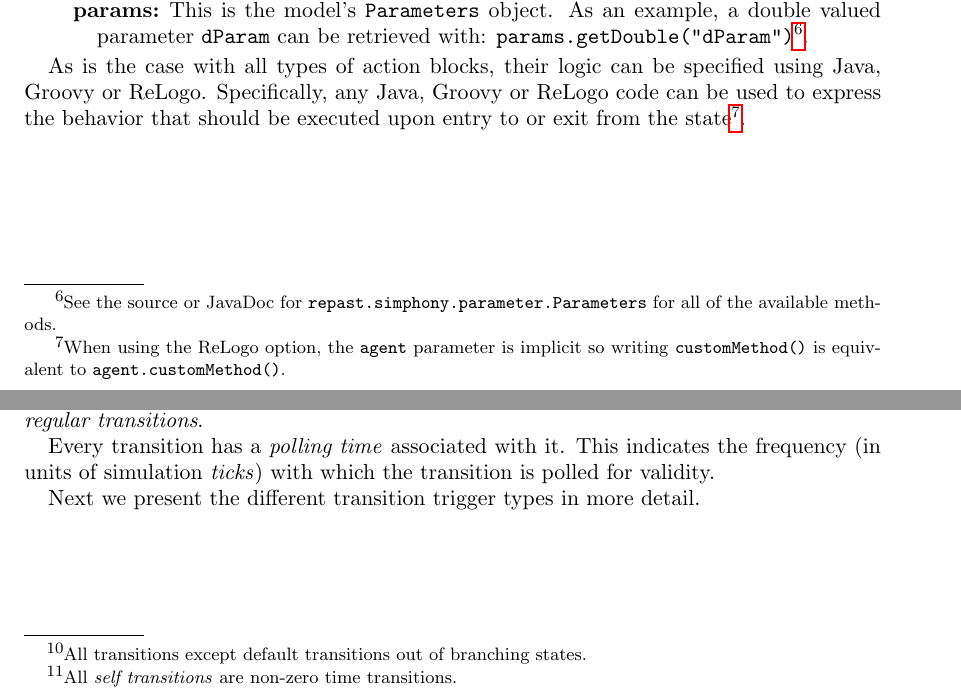
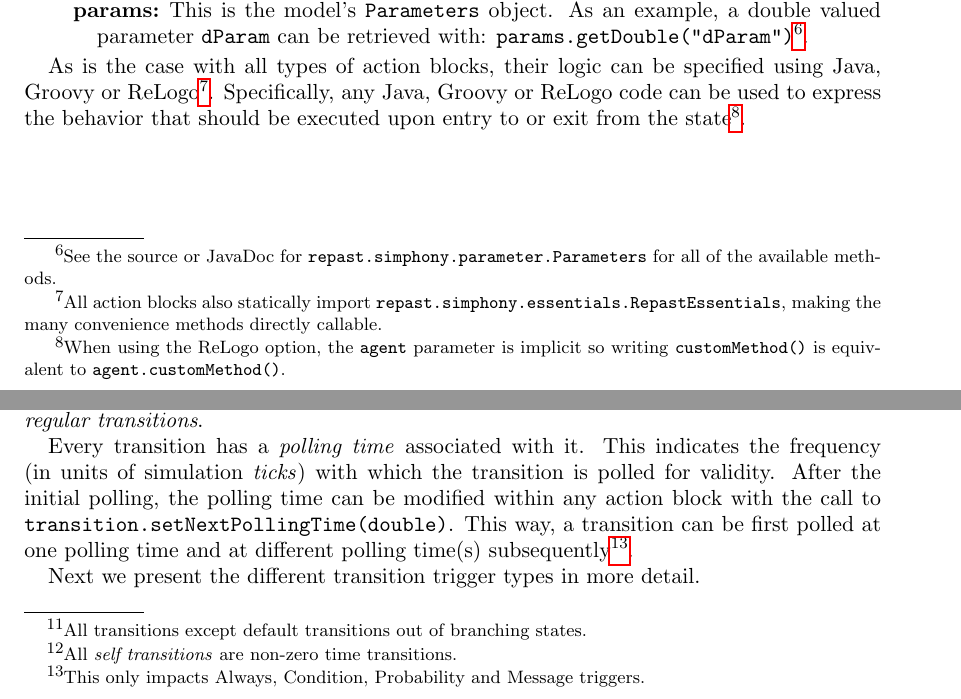
Before and after one commit to Repast/repast.simphony.docs, a LaTeX paper (docs/Statecharts/Statecharts.tex): two parts of pages 10 and 20 of 41, joined at a grey line, cut so that both start at the same text. Compiled offline with pdfLaTeX.

Commit message:
Added RepastEssentials static import and setNextPollingTime information to Statecharts guide

```diff
--- a/docs/Statecharts/Statecharts.tex
+++ b/docs/Statecharts/Statecharts.tex
@@ -219,7 +219,7 @@ A simple state looks like Figure~\ref{fig:simpleState}. At any one point in time
 \item[params] This is the model's \texttt{Parameters} object. As an example, a double valued parameter \texttt{dParam} can be retrieved with: \texttt{params.getDouble("dParam")}\footnote{See the source or JavaDoc for  \texttt{repast.simphony.parameter.Parameters} for all of the available methods.}.
 \end{description}
 
-As is the case with all types of action blocks, their logic can be specified using Java, Groovy or ReLogo. Specifically, any Java, Groovy or ReLogo code can be used to express the behavior that should be executed upon entry to or exit from the state\footnote{When using the ReLogo option, the \texttt{agent} parameter is implicit so writing \texttt{customMethod()} is equivalent to \texttt{agent.customMethod()}.}.
+As is the case with all types of action blocks, their logic can be specified using Java, Groovy or ReLogo\footnote{All action blocks also statically import \texttt{repast.simphony.essentials.RepastEssentials}, making the many convenience methods directly callable.}. Specifically, any Java, Groovy or ReLogo code can be used to express the behavior that should be executed upon entry to or exit from the state\footnote{When using the ReLogo option, the \texttt{agent} parameter is implicit so writing \texttt{customMethod()} is equivalent to \texttt{agent.customMethod()}.}.
 
 \begin{figure}
 \begin{center}
@@ -465,7 +465,7 @@ When there is more than one valid transition ties are broken using the priority
 
 Within a state, transitions are resolved starting with \emph{self transitions} and proceeded by \emph{regular transitions}.
 
-Every transition has a \emph{polling time} associated with it. This indicates the frequency (in units of simulation \emph{ticks}) with which the transition is polled for validity.
+Every transition has a \emph{polling time} associated with it. This indicates the frequency (in units of simulation \emph{ticks}) with which the transition is polled for validity. After the initial polling, the polling time can be modified within any action block with the call to \texttt{transition.setNextPollingTime(double)}. This way, a transition can be first polled at one polling time and at different polling time(s) subsequently\footnote{This only impacts Always, Condition, Probability and Message triggers.}.
 
 Next we present the different transition trigger types in more detail.
 
```
Also changed, not shown: docs/Statecharts/Statecharts.pdf.
